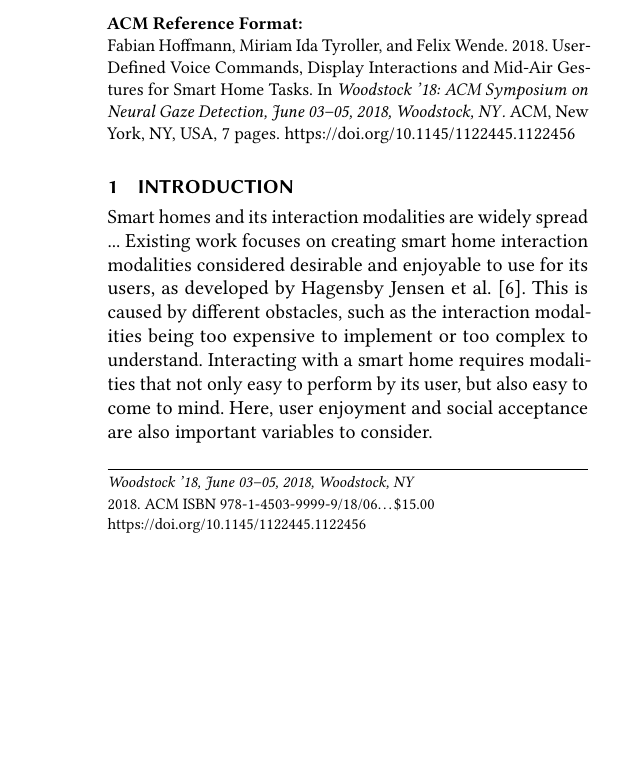
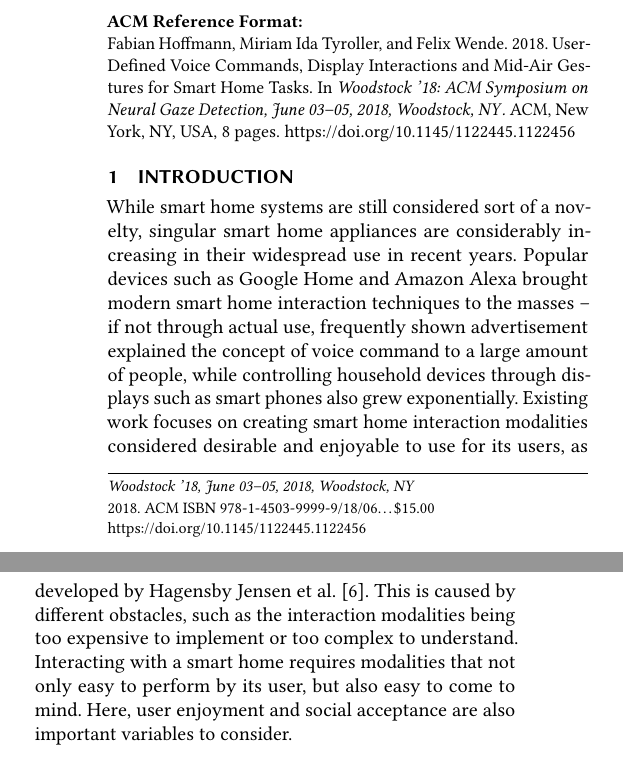
Before and after one commit to FH100/AUE_SmartHome, a LaTeX paper (AUE_Paper.tex): part of one column of page 1 of 7 before the commit and two parts of the columns of page 1 of 8 after it, the two joined at a grey line, cut so that both start at the same text, the shorter picture padded with empty space. Compiled offline with pdfLaTeX.

Commit message:
Update AUE_Paper.tex

```diff
--- a/AUE_Paper.tex
+++ b/AUE_Paper.tex
@@ -128,7 +128,9 @@
 	\maketitle
 
 	\section{Introduction}
-	Smart homes and its interaction modalities are widely spread ...  Existing work focuses on creating smart home interaction modalities considered desirable and enjoyable to use for its users, as developed by Hagensby Jensen et al. \cite{Jensen.2018}.  This is caused by different obstacles, such as the interaction modalities being too expensive to implement or too complex to understand. Interacting with a smart home requires modalities that not only easy to perform by its user, but also easy to come to mind. Here, user enjoyment and social acceptance are also important variables to consider.
+	While smart home systems are still considered sort of a novelty, singular smart home appliances are considerably increasing in their widespread use in recent years. Popular devices such as Google Home and Amazon Alexa brought modern smart home interaction techniques to the masses – if not through actual use, frequently shown advertisement explained the concept of voice command to a large amount of people, while controlling household devices through displays such as smart phones also grew exponentially.
+	Existing work focuses on creating smart home interaction modalities considered desirable and enjoyable to use for its users, as developed by Hagensby Jensen et al. \cite{Jensen.2018}.  This is caused by different obstacles, such as the interaction modalities being too expensive to implement or too complex to understand. Interacting with a smart home requires modalities that not only easy to perform by its user, but also easy to come to mind. Here, user enjoyment and social acceptance are also important variables to consider.
+
 
 	\section{Approach and Methodology}
 	We followed a similar approach as Dingler et al. \cite{Dingler.2018} by showing and explaining different smart home tasks to the participants and subsequently asking them to propose a voice command, a display interaction and a mid-air gesture, to fulfil the specific tasks in their preferred way. All eleven tasks are listed in section 'Tasks'. A within-subject design was chosen, so every participant gave suggestions for every modality and task. We used a latin-square on the order of the interaction modalities to reduce sequence effects \cite{.2017} and fatigue. The tasks were shown to the participants in  random order. We took video recordings of all sessions. We also collected feedback from participants through questionnaires, on preferences of interaction modalities for a specific task and on goodness, ease, enjoyment and social acceptance of their suggestions. The study was conducted in German.
```
